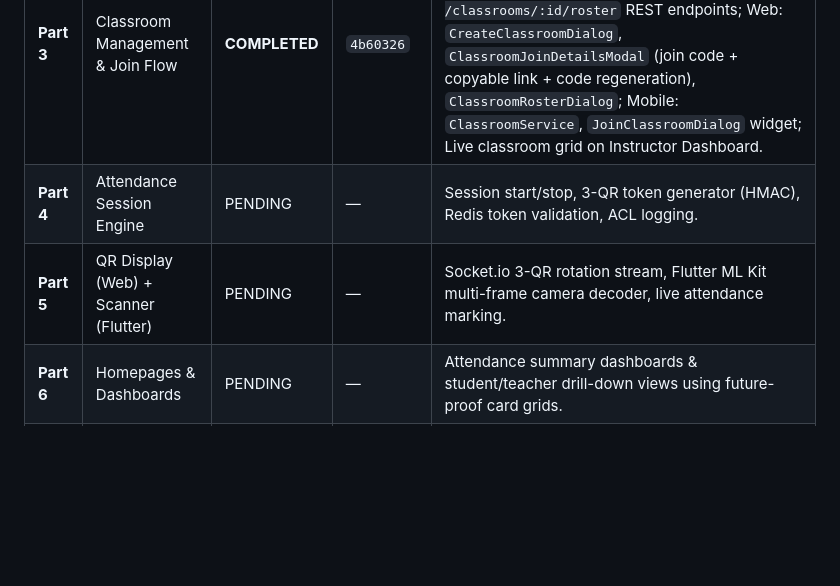
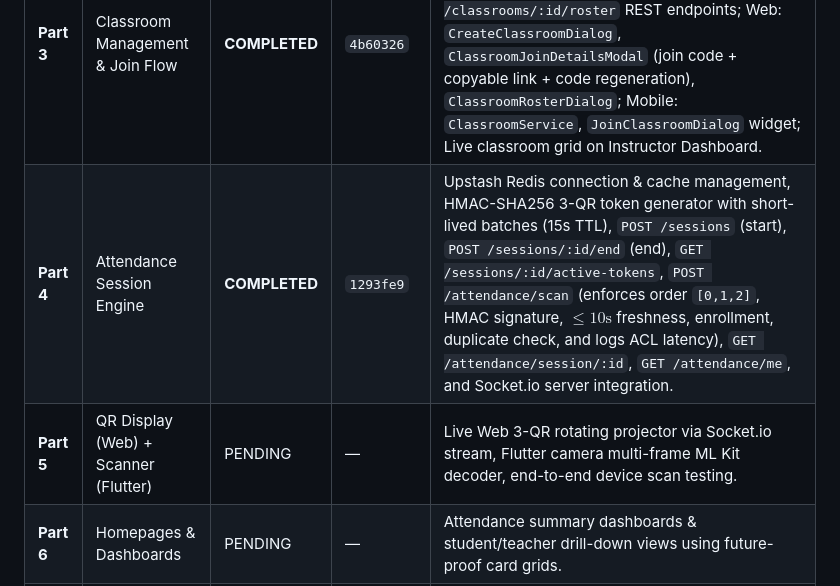
Before and after one commit to priyamgoel/classpulse-1, a Markdown page: progress.md, the part around one of its changes. GitHub-like rendering; blank space fills up the shorter version.

```diff
--- a/progress.md
+++ b/progress.md
@@ -24,8 +24,8 @@ This project is built strictly according to the following 3 core specification f
 | **Part 1** | Project Scaffold + Core UI Shell | **COMPLETED** | `43c5887` | Monorepo layout (`backend/`, `web/`, `mobile/`), Express `/health` API, M3 Design System Tokens, Web & Flutter UI shells with disabled future tabs (`PulseMeter*`, `Quizzes*`, `Forum*`). |
 | **Part 2** | Auth & Roles | **COMPLETED** | `1f3cb99`, `9d0a015` | Neon PostgreSQL tables (`users`, `courses`, `classrooms`, `enrollments`, `sessions`, `attendance_records`), bcrypt password hashing, signed JWT auth API (`/auth/signup`, `/auth/login`, `/auth/me`), Instructor-only Web dashboard restriction (`9d0a015`), Mobile Flutter Light-Mode login/signup screens. |
 | **Part 3** | Classroom Management & Join Flow | **COMPLETED** | `4b60326` | `GET /courses`, `POST /classrooms`, `POST /classrooms/:id/regenerate-join`, `POST /classrooms/join`, `GET /classrooms/mine`, `GET /classrooms/:id/roster` REST endpoints; Web: `CreateClassroomDialog`, `ClassroomJoinDetailsModal` (join code + copyable link + code regeneration), `ClassroomRosterDialog`; Mobile: `ClassroomService`, `JoinClassroomDialog` widget; Live classroom grid on Instructor Dashboard. |
-| **Part 4** | Attendance Session Engine | PENDING | — | Session start/stop, 3-QR token generator (HMAC), Redis token validation, ACL logging. |
-| **Part 5** | QR Display (Web) + Scanner (Flutter) | PENDING | — | Socket.io 3-QR rotation stream, Flutter ML Kit multi-frame camera decoder, live attendance marking. |
+| **Part 4** | Attendance Session Engine | **COMPLETED** | `1293fe9` | Upstash Redis connection & cache management, HMAC-SHA256 3-QR token generator with short-lived batches (15s TTL), `POST /sessions` (start), `POST /sessions/:id/end` (end), `GET /sessions/:id/active-tokens`, `POST /attendance/scan` (enforces order `[0,1,2]`, HMAC signature, $\le 10\text{s}$ freshness, enrollment, duplicate check, and logs ACL latency), `GET /attendance/session/:id`, `GET /attendance/me`, and Socket.io server integration. |
+| **Part 5** | QR Display (Web) + Scanner (Flutter) | PENDING | — | Live Web 3-QR rotating projector via Socket.io stream, Flutter camera multi-frame ML Kit decoder, end-to-end device scan testing. |
 | **Part 6** | Homepages & Dashboards | PENDING | — | Attendance summary dashboards & student/teacher drill-down views using future-proof card grids. |
 | **Part 7** | CI/CD & Distribution | PENDING | — | GitHub Actions, Render & Vercel deployment, Firebase App Distribution signed APK pipeline. |
 
```
Also changed, not shown: other parts of progress.md (+26 -33 lines).
